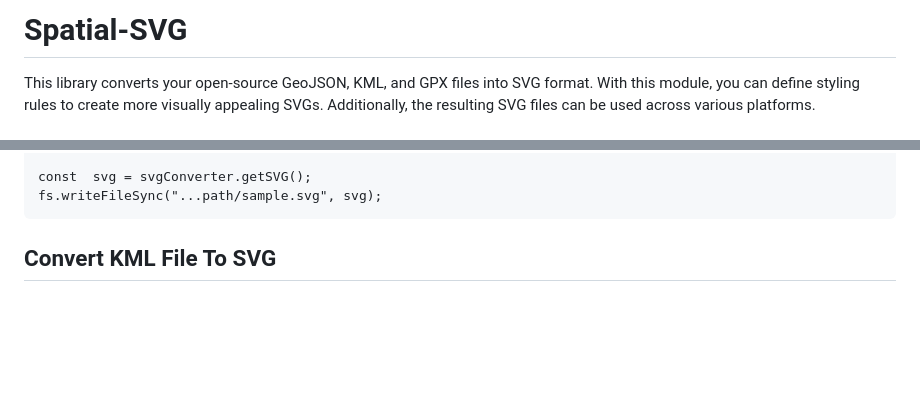
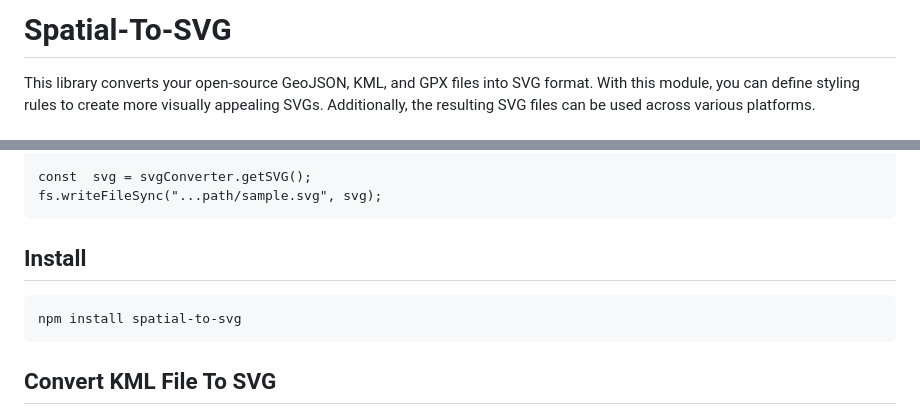
Before and after one commit to gislayer/spatial-svg, a Markdown page: README.md, 2 parts joined by grey strips. Rendered like a GitHub page; blank space fills up the shorter version.

Commit message:
readme file ok

````diff
--- a/README.md
+++ b/README.md
@@ -1,4 +1,4 @@
-# Spatial-SVG
+# Spatial-To-SVG
 This library converts your open-source GeoJSON, KML, and GPX files into SVG format. With this module, you can define styling rules to create more visually appealing SVGs. Additionally, the resulting SVG files can be used across various platforms.
 
 ## Demo Website
@@ -32,6 +32,13 @@ Note : The software offers **30 minutes of free usage**.
 
 	const  svg = svgConverter.getSVG();
 	fs.writeFileSync("...path/sample.svg", svg);
+
+## Install
+
+```bash
+npm install spatial-to-svg
+```
+
 
 
 ## Convert KML File To SVG
````
